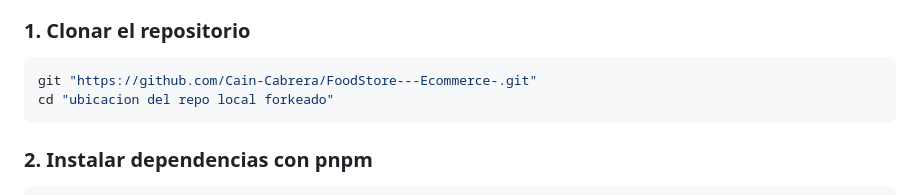
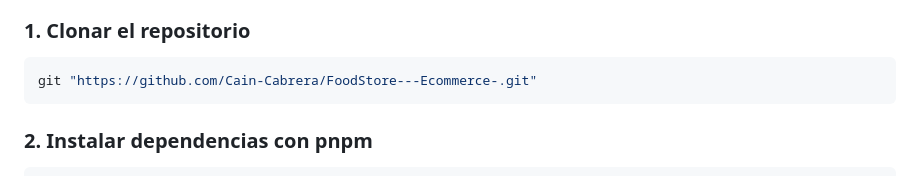
Before and after one commit to Cain-Cabrera/FoodStore---Ecommerce-, a Markdown page: README.md, the part around the change. Rendered like a GitHub page.

````diff
--- a/README.md
+++ b/README.md
@@ -27,7 +27,6 @@ La aplicación permite a los clientes:
 ### 1. Clonar el repositorio
 ```bash
 git "https://github.com/Cain-Cabrera/FoodStore---Ecommerce-.git"
-cd "ubicacion del repo local forkeado"
 ```
 
 ### 2. Instalar dependencias con pnpm
````
